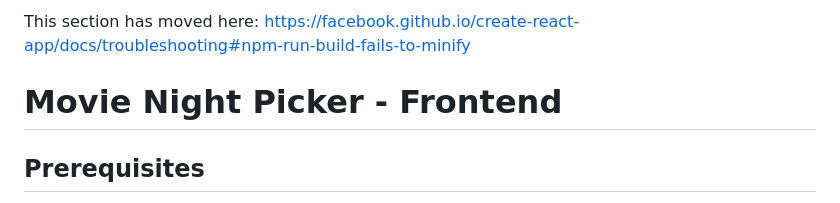
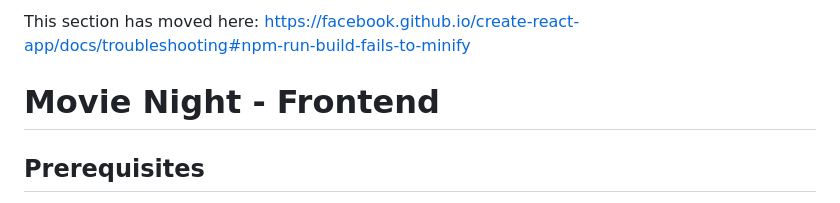
Before and after one commit to aditinadig/MovieNight, a Markdown page: frontend/README.md, the part around the change. Rendered like a GitHub page.

```diff
--- a/frontend/README.md
+++ b/frontend/README.md
@@ -70,7 +70,7 @@ This section has moved here: [https://facebook.github.io/create-react-app/docs/d
 This section has moved here: [https://facebook.github.io/create-react-app/docs/troubleshooting#npm-run-build-fails-to-minify](https://facebook.github.io/create-react-app/docs/troubleshooting#npm-run-build-fails-to-minify)
 
 
-# Movie Night Picker - Frontend
+# Movie Night - Frontend
 
 ## Prerequisites
 
```
